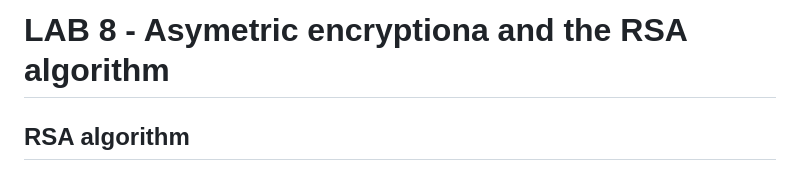
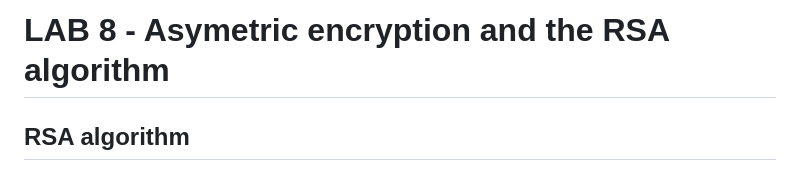
Before and after one commit to Akhyate-Brahim/softSec, a Markdown page: TD8/README.md, the part around the change. GitHub-like rendering.

```diff
--- a/TD8/README.md
+++ b/TD8/README.md
@@ -1,4 +1,4 @@
-# LAB 8 - Asymetric encryptiona and the RSA algorithm
+# LAB 8 - Asymetric encryption and the RSA algorithm
 
 ## RSA algorithm
 
```
